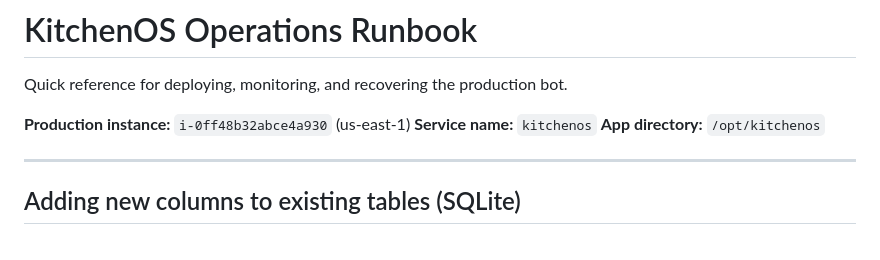
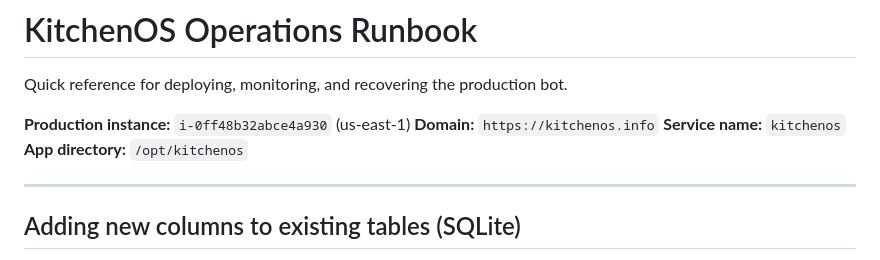
Before and after one commit to ahujahaymang/bakery-manager, a Markdown page: RUNBOOK.md, the part around the change. GitHub-like rendering.

Commit message:
feat(domain): kitchenos.info live with HTTPS via Let's Encrypt
- nginx installed as reverse proxy on port 80/443
- SSL certificate for kitchenos.info + www (expires 2026-09-03, auto-renewal on)
- WEBHOOK_URL updated to https://kitchenos.info
- Booth URL: https://kitchenos.info/booth/{tenant_id}
- Razorpay webhook URL: https://kitchenos.info/razorpay/webhook

```diff
--- a/RUNBOOK.md
+++ b/RUNBOOK.md
@@ -3,6 +3,7 @@
 Quick reference for deploying, monitoring, and recovering the production bot.
 
 **Production instance:** `i-0ff48b32abce4a930` (us-east-1)
+**Domain:** `https://kitchenos.info`
 **Service name:** `kitchenos`
 **App directory:** `/opt/kitchenos`
 
```
